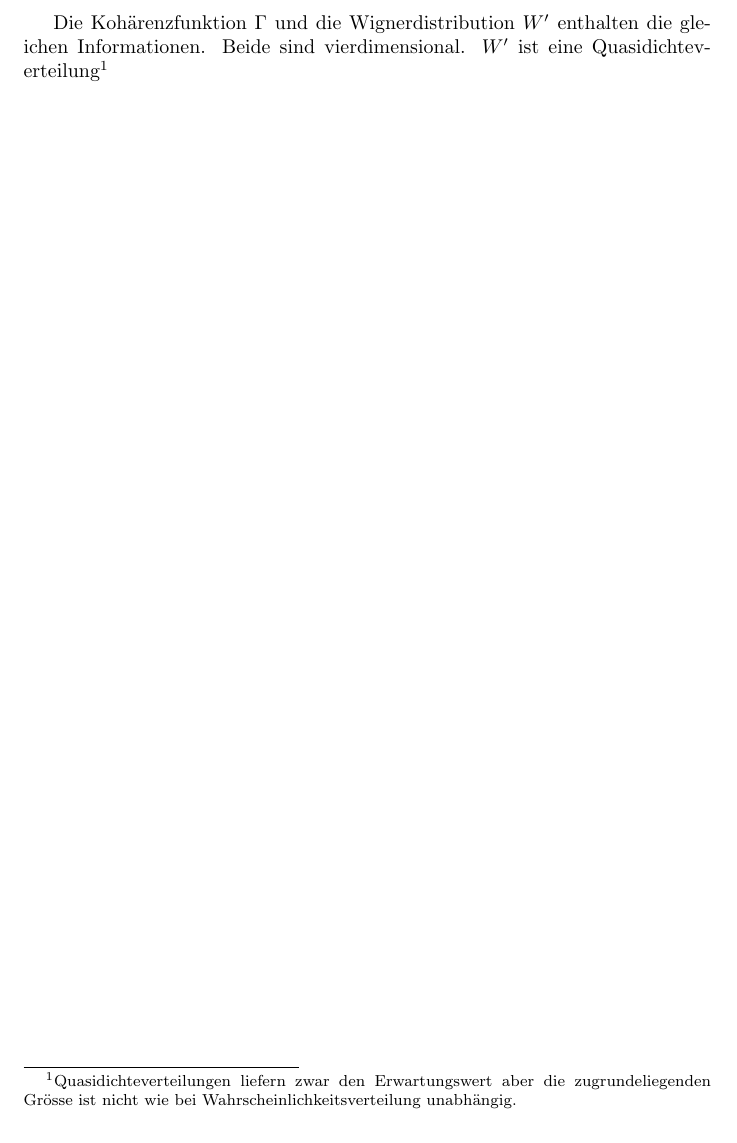
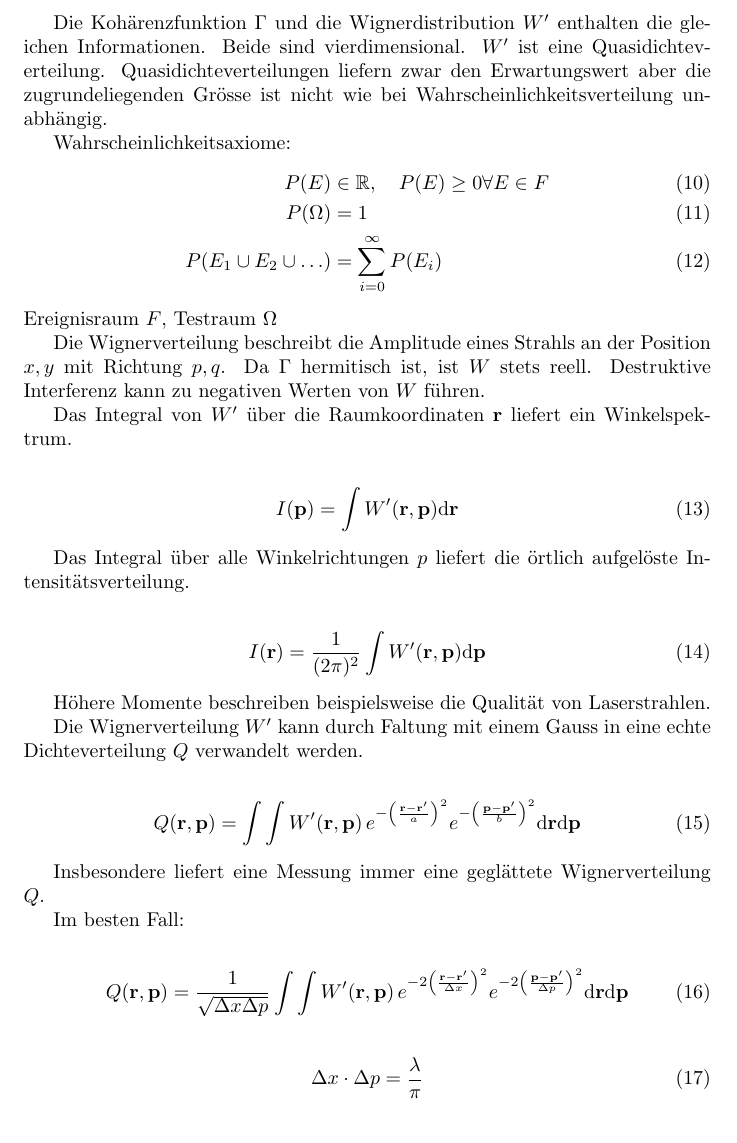
Before and after one commit to plops/arduino_due_lisp, a LaTeX document (docs/wigner/doc.tex): part of page 2 of 2, cut so that both start at the same text. Compiled offline with pdfLaTeX.

Commit message:
wigner smoothing

```diff
--- a/docs/wigner/doc.tex
+++ b/docs/wigner/doc.tex
@@ -69,8 +69,62 @@ $u$ mit der optischen Achse:
 
 Die Koh\"arenzfunktion $\Gamma$ und die Wignerdistribution $W'$
 enthalten die gleichen Informationen. Beide sind vierdimensional. $W'$
-ist eine Quasidichteverteilung\footnote{Quasidichteverteilungen
-  liefern zwar den Erwartungswert aber die zugrundeliegenden Gr\"osse
-  ist nicht wie bei Wahrscheinlichkeitsverteilung unabh\"angig.}
+ist eine Quasidichteverteilung. Quasidichteverteilungen liefern zwar
+den Erwartungswert aber die zugrundeliegenden Gr\"osse ist nicht wie
+bei Wahrscheinlichkeitsverteilung unabh\"angig.
+
+Wahrscheinlichkeitsaxiome:
+\begin{align}
+  P(E)&\in\mathbb{R},\quad P(E)\ge 0 \forall E \in F\\
+  P(\Omega) &= 1\\
+  P(E_1\cup E_2\cup\ldots) &= \sum_{i=0}^\infty P(E_i)
+\end{align}
+Ereignisraum $F$, Testraum $\Omega$
+
+
+Die Wignerverteilung beschreibt die Amplitude eines Strahls an der
+Position $x, y$ mit Richtung $p, q$. Da $\Gamma$ hermitisch ist, ist
+$W$ stets reell. Destruktive Interferenz kann zu negativen Werten von
+$W$ f\"uhren.
+
+Das Integral von $W'$ \"uber die Raumkoordinaten $\r$ liefert ein
+Winkelspektrum.
+
+\begin{align}
+  I(\p) = \int W'(\r,\p) \textrm{d}\r
+\end{align}
+
+Das Integral \"uber alle Winkelrichtungen $p$ liefert
+die \"ortlich aufgel\"oste Intensit\"atsverteilung.
+
+\begin{align}
+  I(\r) = \frac{1}{(2\pi)^2} \int W'(\r,\p) \textrm{d}\p
+\end{align}
+
+H\"ohere Momente beschreiben beispielsweise die Qualit\"at von
+Laserstrahlen.
+
+Die Wignerverteilung $W'$ kann durch Faltung mit einem Gauss in eine
+echte Dichteverteilung $Q$ verwandelt werden.
+
+\begin{align}
+  Q(\r,\p) = \int\int W'(\r,\p)\, e^{-\left(\frac{\r-\r'}{a}\right)^2} e^{-\left(\frac{\p-\p'}{b}\right)^2}\textrm{d}\r\textrm{d}\p
+\end{align}
+
+Insbesondere liefert eine Messung immer eine gegl\"attete
+Wignerverteilung $Q$.
+
+
+Im besten Fall:
+
+\begin{align}
+  Q(\r,\p) = \frac{1}{\sqrt{\Delta x \Delta p }}\int\int W'(\r,\p)\, e^{-2 \left(\frac{\r-\r'}{\Delta x}\right)^2} e^{- 2 \left(\frac{\p-\p'}{\Delta p}\right)^2}\textrm{d}\r\textrm{d}\p
+\end{align}
+
+\begin{align}
+  \Delta x \cdot \Delta p = \frac{\lambda}{\pi}
+\end{align}
+
+
 
 \end{document}
```
